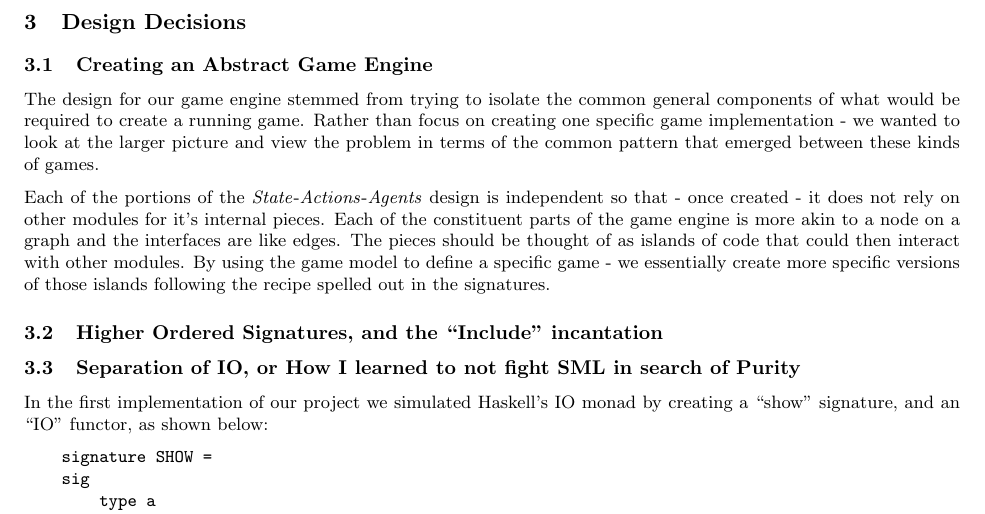
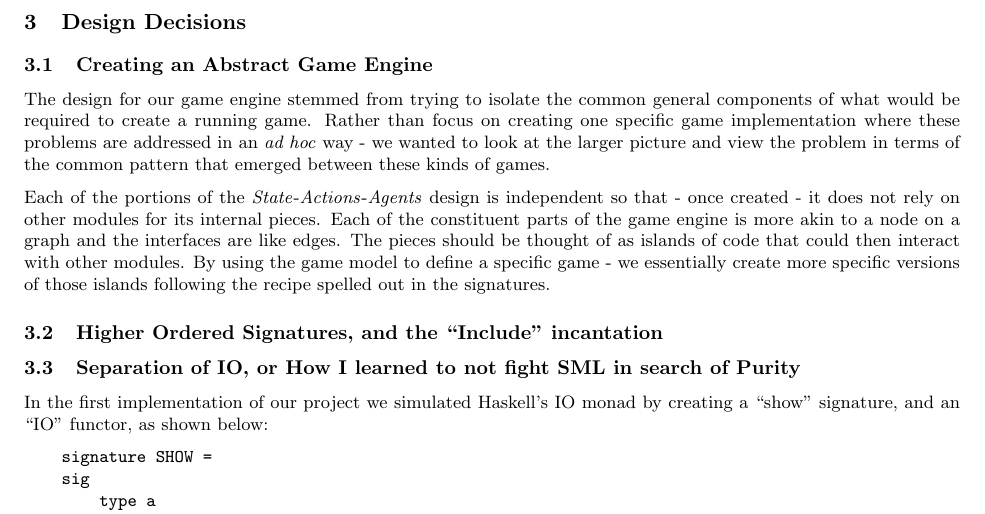
Before and after one commit to agrasley/pokesml, a LaTeX document (paper/paper.tex): part of page 2 of 3, cut so that both start at the same text. Compiled offline with pdfLaTeX.

Commit message:
Fix a typo and adding one more sentence

```diff
--- a/paper/paper.tex
+++ b/paper/paper.tex
@@ -140,13 +140,14 @@
   % How we came up with the abstract design
   The design for our game engine stemmed from trying to isolate the common
   general components of what would be required to create a running game.
-  Rather than focus on creating one specific game implementation - we wanted to
+  Rather than focus on creating one specific game implementation where these
+  problems are addressed in an \textit{ad hoc} way - we wanted to
   look at the larger picture and view the problem in terms of the common pattern
   that emerged between these kinds of games.
 
   Each of the portions of the \textit{State}-\textit{Actions}-\textit{Agents}
   design is independent so that - once created - it does not rely on other
-  modules for it's internal pieces.
+  modules for its internal pieces.
   Each of the constituent parts of the game engine is more akin to a node on a
   graph and the interfaces are like edges.
   The pieces should be thought of as islands of code that could then interact
```
Also changed, not shown: paper/paper.pdf.
